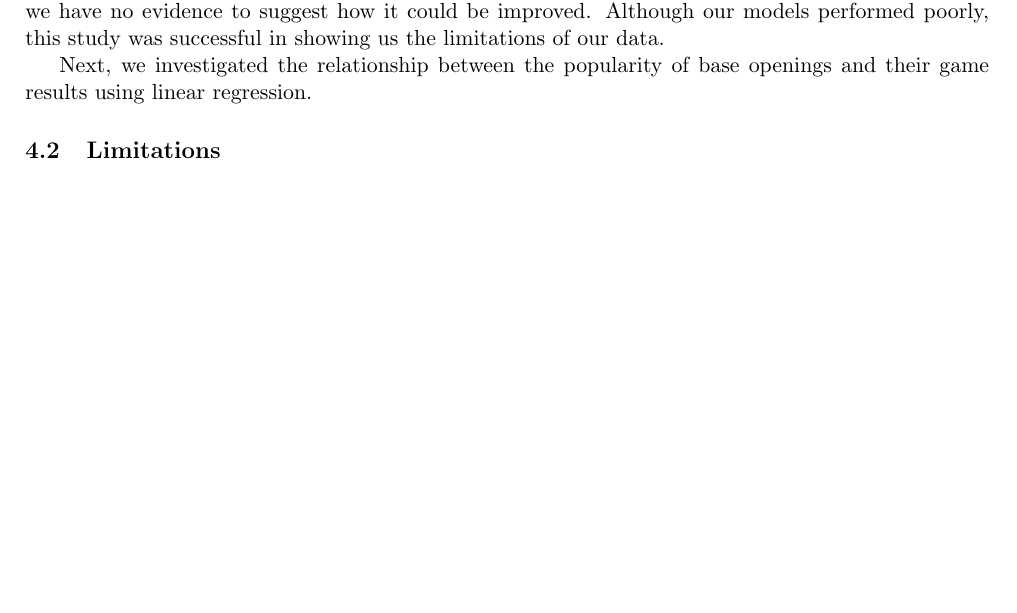
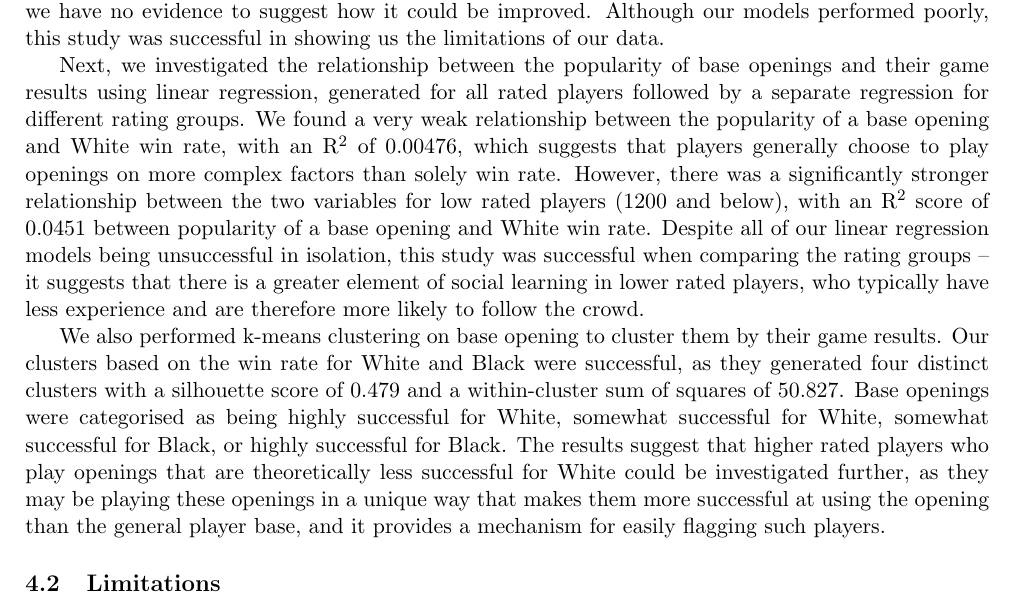
Before and after one commit to IsaacCheng9/machine-learning-in-chess, a LaTeX paper (docs/Final Report/main.tex): part of page 22 of 29, cut so that both start at the same text, the shorter picture padded with empty space. Compiled offline with pdfLaTeX.

Commit message:
Explain regression analysis and clustering openings by game results

```diff
--- a/docs/Final Report/main.tex
+++ b/docs/Final Report/main.tex
@@ -516,7 +516,9 @@ In this project we implemented various machine learning algorithms to analyse ch
 \subsection{Project Outcomes}
 We created decision tree classifiers and random forest classifiers with various features such as base opening and relative rating difference to predict the result of chess games. Our results found that decision tree classifiers performed equally to random forest classifiers for the features we used, although both of them performed poorly -- the best F1 score was only 0.510. It showed that it is difficult to predict the outcome of a game based on chess game metadata as the patterns in chess games are complex and difficult to capture -- the rating system used by Lichess is therefore a good predictor, as we have no evidence to suggest how it could be improved. Although our models performed poorly, this study was successful in showing us the limitations of our data.
 
-Next, we investigated the relationship between the popularity of base openings and their game results using linear regression.
+Next, we investigated the relationship between the popularity of base openings and their game results using linear regression, generated for all rated players followed by a separate regression for different rating groups. We found a very weak relationship between the popularity of a base opening and White win rate, with an R\textsuperscript{2} of 0.00476, which suggests that players generally choose to play openings on more complex factors than solely win rate. However, there was a significantly stronger relationship between the two variables for low rated players (1200 and below), with an R\textsuperscript{2} score of 0.0451 between popularity of a base opening and White win rate. Despite all of our linear regression models being unsuccessful in isolation, this study was successful when comparing the rating groups -- it suggests that there is a greater element of social learning in lower rated players, who typically have less experience and are therefore more likely to follow the crowd.
+
+We also performed k-means clustering on base opening to cluster them by their game results. Our clusters based on the win rate for White and Black were successful, as they generated four distinct clusters with a silhouette score of 0.479 and a within-cluster sum of squares of 50.827. Base openings were categorised as being highly successful for White, somewhat successful for White, somewhat successful for Black, or highly successful for Black. The results suggest that higher rated players who play openings that are theoretically less successful for White could be investigated further, as they may be playing these openings in a unique way that makes them more successful at using the opening than the general player base, and it provides a mechanism for easily flagging such players.
 
 \subsection{Limitations}
 A significant limitation of our project is that we only used the metadata of games. As we did not consider the move sequences in each game, we missed out on potentially key information such as the number of blunders made by each player -- this was highlighted by the poor results of our classification models. Our project focused on high-level analysis of games, whereas low-level analysis could have provided different insights. For example, how does the number of blunders vary by player rating? Can we predict a player's rating based on how often they blunder? Given the number of blunders made by a player and the average rating of players in a game, can we predict the outcome of the game?
```
Also changed, not shown: docs/Final Report/main.pdf, 1 other file.
